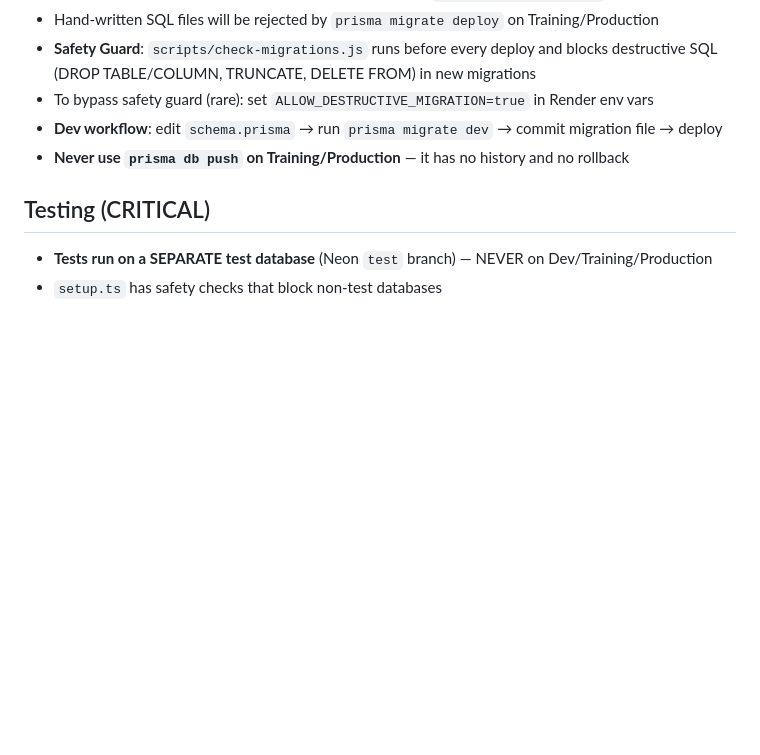
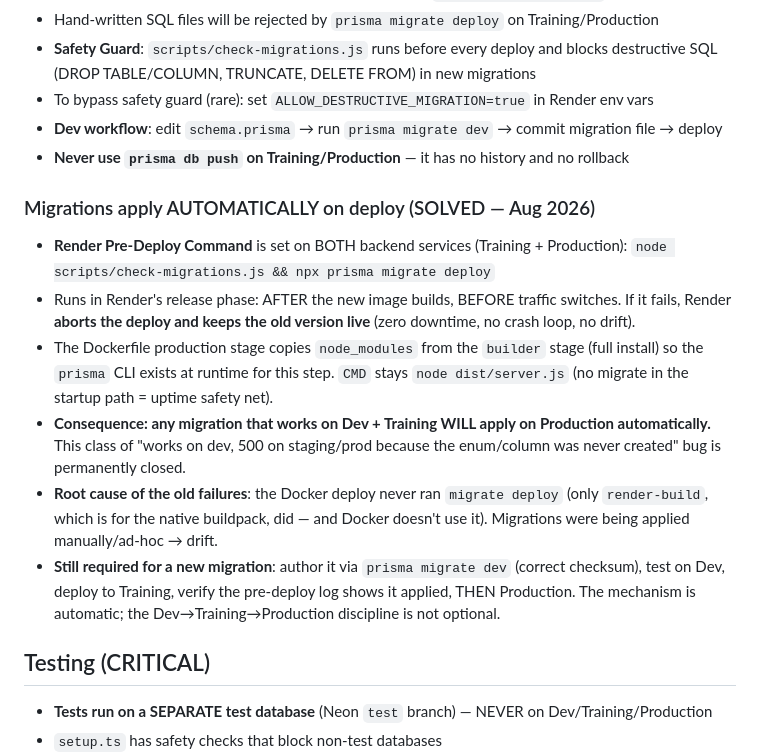
Before and after one commit to profman23/fluffnwoof, a Markdown page: CLAUDE.md, the part around the change. GitHub-like rendering; blank space fills up the shorter version.

Commit message:
docs: Document automatic migration-on-deploy mechanism (CLAUDE.md)
Records the permanent fix for the "works on dev, 500 on staging/prod" class of
bug: Render Pre-Deploy Command runs `migrate deploy` on both backend services,
the Dockerfile ships the Prisma CLI at runtime, and CMD stays a plain server
start (uptime safety net). Any migration that passes Dev + Training now applies
on Production automatically. Verified live on both environments Aug 2026.

Co-Authored-By: Claude Opus 4.8 <noreply@anthropic.com>

```diff
--- a/CLAUDE.md
+++ b/CLAUDE.md
@@ -55,6 +55,15 @@
 - To bypass safety guard (rare): set `ALLOW_DESTRUCTIVE_MIGRATION=true` in Render env vars
 - **Dev workflow**: edit `schema.prisma` → run `prisma migrate dev` → commit migration file → deploy
 - **Never use `prisma db push` on Training/Production** — it has no history and no rollback
+
+### Migrations apply AUTOMATICALLY on deploy (SOLVED — Aug 2026)
+- **Render Pre-Deploy Command** is set on BOTH backend services (Training + Production):
+  `node scripts/check-migrations.js && npx prisma migrate deploy`
+- Runs in Render's release phase: AFTER the new image builds, BEFORE traffic switches. If it fails, Render **aborts the deploy and keeps the old version live** (zero downtime, no crash loop, no drift).
+- The Dockerfile production stage copies `node_modules` from the `builder` stage (full install) so the `prisma` CLI exists at runtime for this step. `CMD` stays `node dist/server.js` (no migrate in the startup path = uptime safety net).
+- **Consequence: any migration that works on Dev + Training WILL apply on Production automatically.** This class of "works on dev, 500 on staging/prod because the enum/column was never created" bug is permanently closed.
+- **Root cause of the old failures**: the Docker deploy never ran `migrate deploy` (only `render-build`, which is for the native buildpack, did — and Docker doesn't use it). Migrations were being applied manually/ad-hoc → drift.
+- **Still required for a new migration**: author it via `prisma migrate dev` (correct checksum), test on Dev, deploy to Training, verify the pre-deploy log shows it applied, THEN Production. The mechanism is automatic; the Dev→Training→Production discipline is not optional.
 
 ## Testing (CRITICAL)
 - **Tests run on a SEPARATE test database** (Neon `test` branch) — NEVER on Dev/Training/Production
```
